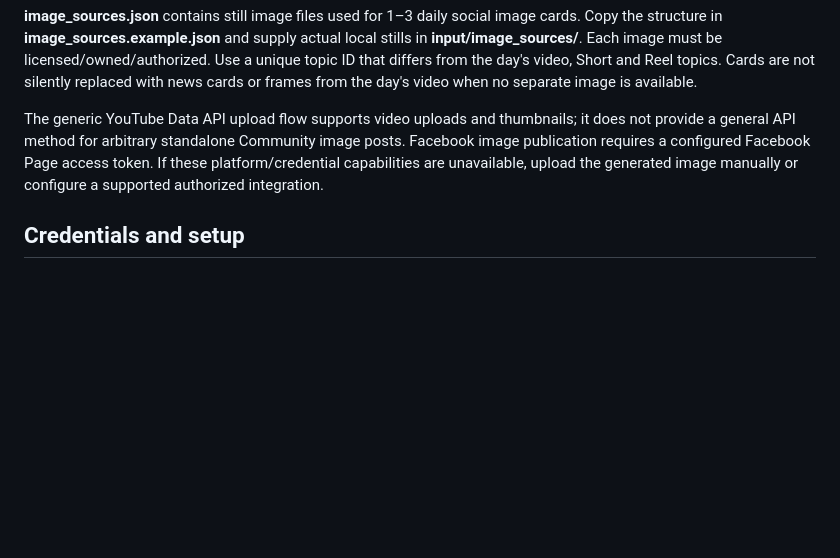
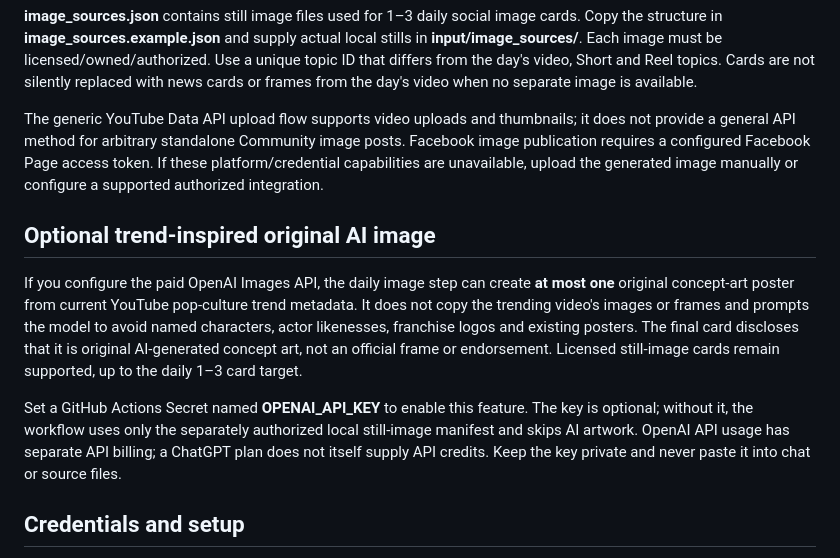
Before and after one commit to kishorhiremath111-blip/MovieAutoPublisher, a Markdown page: README.md, the part around the change. Drawn GitHub-style; blank space fills up the shorter version.

Commit message:
Document optional original AI concept art from pop-culture trend metadata

```diff
--- a/README.md
+++ b/README.md
@@ -44,6 +44,12 @@ The daily processor makes date-specific outputs and avoids previously published
 
 The generic YouTube Data API upload flow supports video uploads and thumbnails; it does not provide a general API method for arbitrary standalone Community image posts. Facebook image publication requires a configured Facebook Page access token. If these platform/credential capabilities are unavailable, upload the generated image manually or configure a supported authorized integration.
 
+## Optional trend-inspired original AI image
+
+If you configure the paid OpenAI Images API, the daily image step can create **at most one** original concept-art poster from current YouTube pop-culture trend metadata. It does not copy the trending video's images or frames and prompts the model to avoid named characters, actor likenesses, franchise logos and existing posters. The final card discloses that it is original AI-generated concept art, not an official frame or endorsement. Licensed still-image cards remain supported, up to the daily 1–3 card target.
+
+Set a GitHub Actions Secret named **OPENAI_API_KEY** to enable this feature. The key is optional; without it, the workflow uses only the separately authorized local still-image manifest and skips AI artwork. OpenAI API usage has separate API billing; a ChatGPT plan does not itself supply API credits. Keep the key private and never paste it into chat or source files.
+
 ## Credentials and setup
 
 - YouTube OAuth: **YOUTUBE_CLIENT_SECRET_B64** and **YOUTUBE_TOKEN_B64** (GitHub Actions Secrets).
```
